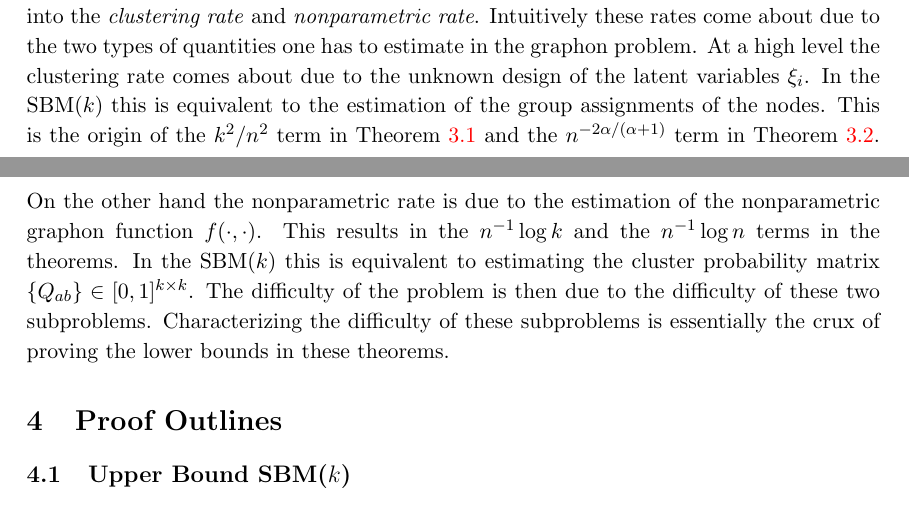
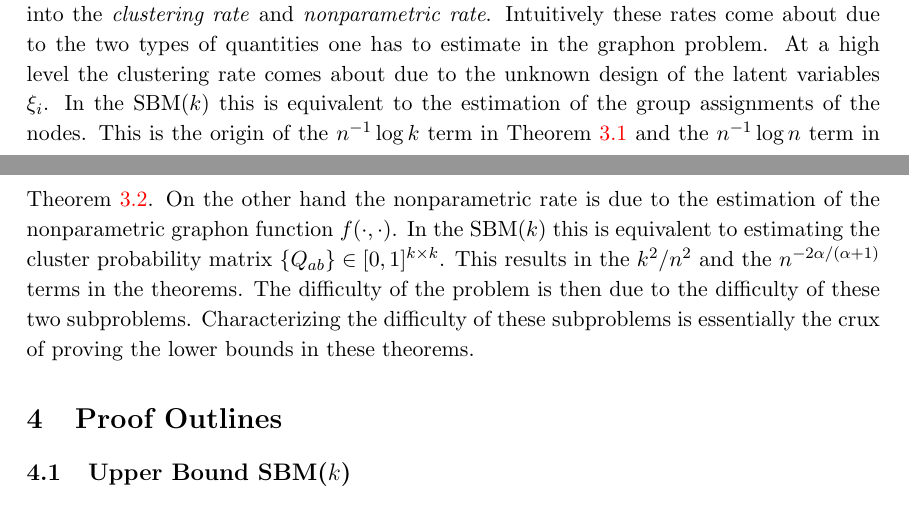
Before and after one commit to joshloyal/stat578-graphon, a LaTeX document (main.tex): two parts of pages 3 and 4 of 4, joined at a grey line, cut so that both start at the same text. Compiled offline with pdfLaTeX.

Commit message:
Updates from Overleaf

```diff
--- a/main.tex
+++ b/main.tex
@@ -106,7 +106,7 @@ n^{-2\alpha/(\alpha + 1)}, \quad 0 \leq \alpha \leq 1 \\
 where the expectation is jointly over $\Adj$ and $\set{\xi_i}$.
 \end{theorem}
 
-Before moving onto the proofs, it is worth discussing an important decomposition of the rates in Theorem \ref{thm:sbm} and \ref{thm:nonparam} pointed out by Gao and Zhu. They breakdown the rates into the \textit{clustering rate} and \textit{nonparametric rate}. Intuitively these rates come about due to the two types of quantities one has to estimate in the graphon problem. At a high level the clustering rate comes about due to the unknown design of the latent variables $\xi_i$. In the SBM($k$) this is equivalent to the estimation of the group assignments of the nodes. This is the origin of the $k^2/n^2$ term in Theorem \ref{thm:sbm} and the $n^{-2\alpha/(\alpha + 1)}$ term in Theorem \ref{thm:nonparam}. On the other hand the nonparametric rate is due to the estimation of the nonparametric graphon function $\graphon$. This results in the $n^{-1} \log k$ and the $n^{-1} \log n$ terms in the theorems. In the SBM($k$) this is equivalent to estimating the cluster probability matrix $\set{Q_{ab}} \in [0, 1]^{k \times k}$. The difficulty of the problem is then due to the difficulty of these two subproblems. Characterizing the difficulty of these subproblems is essentially the crux of proving the lower bounds in these theorems.
+Before moving onto the proofs, it is worth discussing an important decomposition of the rates in Theorem \ref{thm:sbm} and \ref{thm:nonparam} pointed out by Gao and Zhu. They breakdown the rates into the \textit{clustering rate} and \textit{nonparametric rate}. Intuitively these rates come about due to the two types of quantities one has to estimate in the graphon problem. At a high level the clustering rate comes about due to the unknown design of the latent variables $\xi_i$. In the SBM($k$) this is equivalent to the estimation of the group assignments of the nodes. This is the origin of the $n^{-1} \log k$ term in Theorem \ref{thm:sbm} and the $n^{-1} \log n$ term in Theorem \ref{thm:nonparam}. On the other hand the nonparametric rate is due to the estimation of the nonparametric graphon function $\graphon$. In the SBM($k$) this is equivalent to estimating the cluster probability matrix $\set{Q_{ab}} \in [0, 1]^{k \times k}$. This results in the $k^2 /n^2$ and the $n^{-2\alpha/(\alpha + 1)}$ terms in the theorems. The difficulty of the problem is then due to the difficulty of these two subproblems. Characterizing the difficulty of these subproblems is essentially the crux of proving the lower bounds in these theorems.
 
 \section{Proof Outlines}\label{sec:proofs}
 
```
